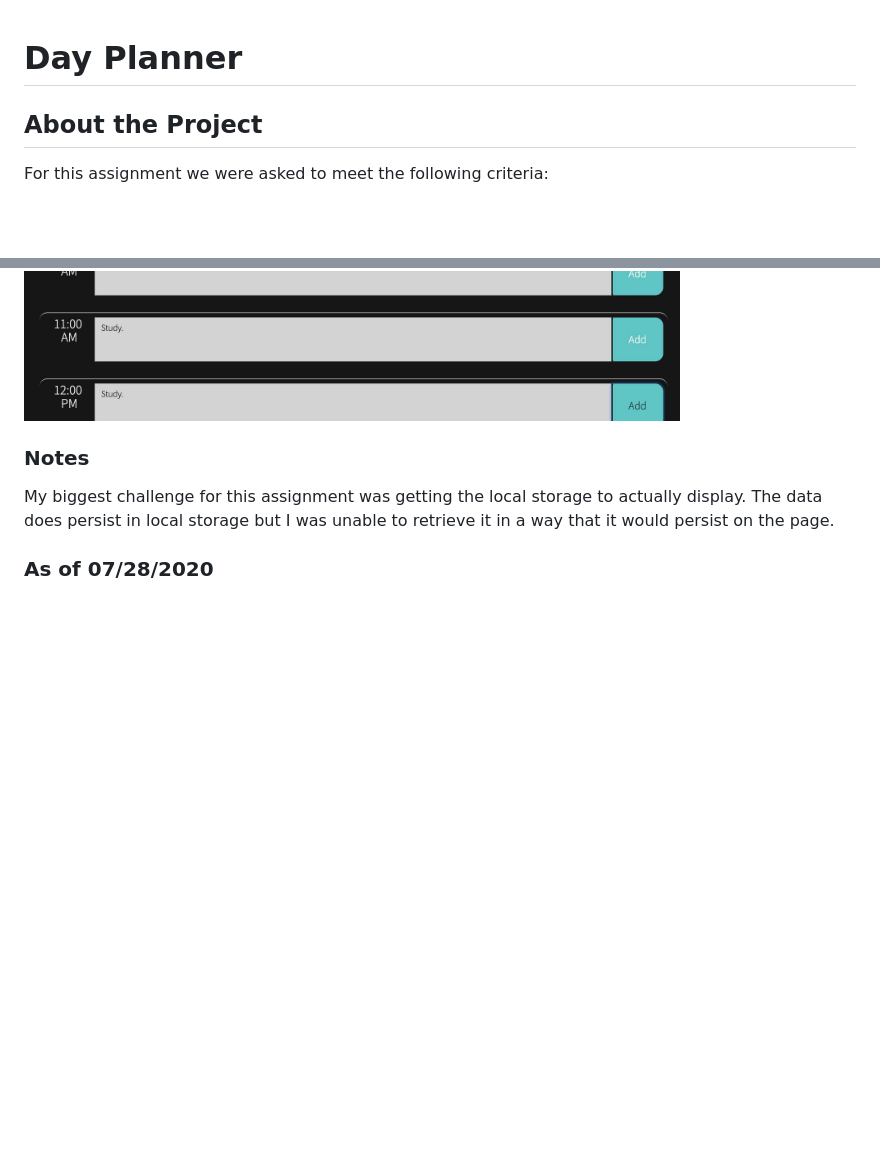
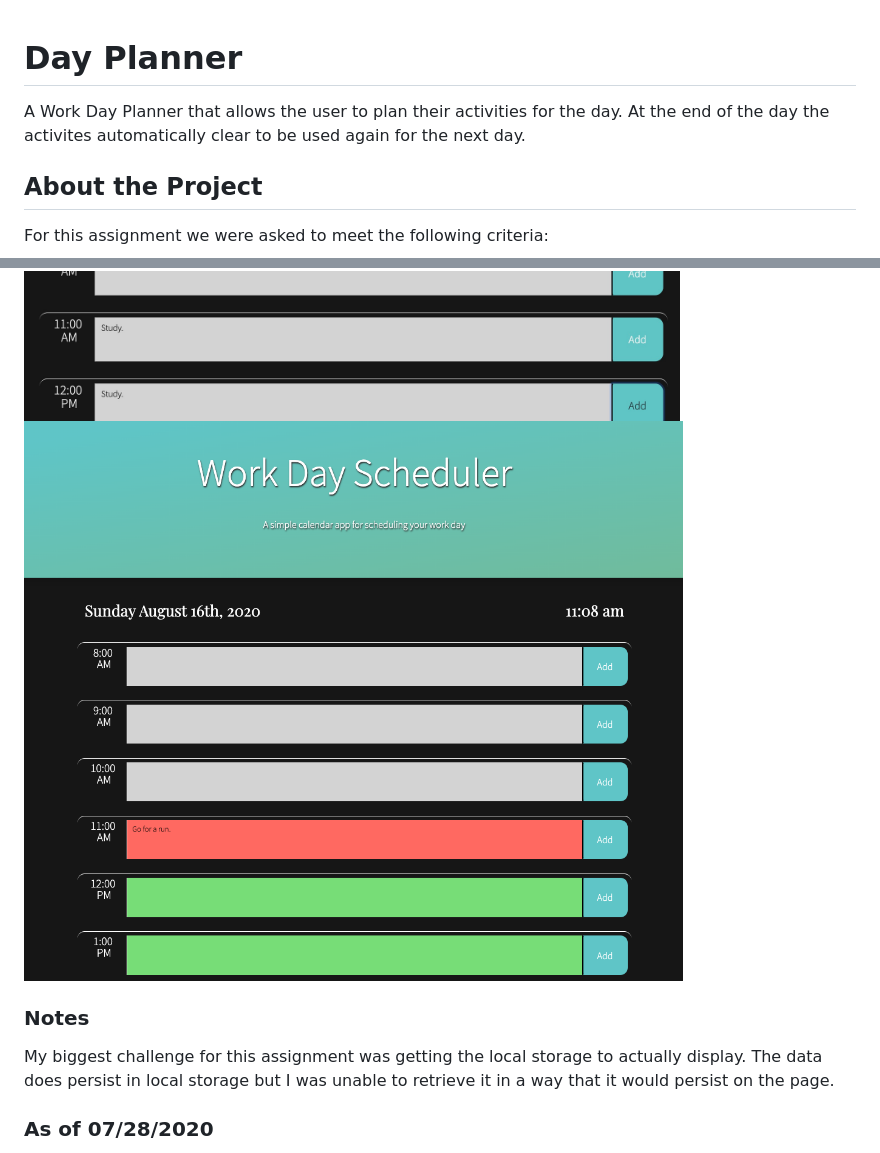
Before and after one commit to relizabet/Day_Planner, a Markdown page: README.md, 2 parts joined by grey strips. Rendered like a GitHub page; pictures changed too: Assets/colorexample.png (added); blank space fills up the shorter version.

```diff
--- a/README.md
+++ b/README.md
@@ -1,4 +1,6 @@
 # Day Planner
+
+A Work Day Planner that allows the user to plan their activities for the day. At the end of the day the activites automatically clear to be used again for the next day.
 
 ## About the Project
 
@@ -33,6 +35,7 @@ To run the program please visit the <a href="https://relizabet.github.io/Day_Pla
 
 ![Day Planner](/Assets/planner.jpg)
 ![Day Planner](/Assets/planner_text.jpg)
+![Color Example](/Assets/colorexample.png)
 
 ### Notes
 
```
